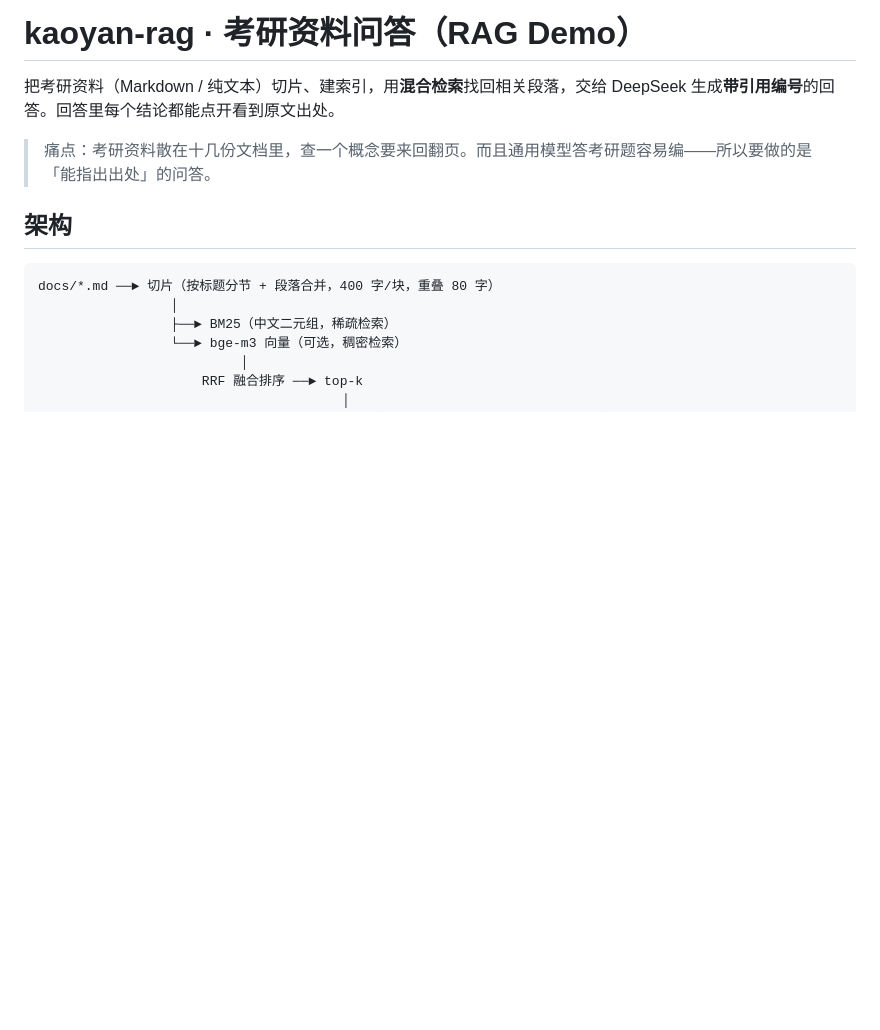
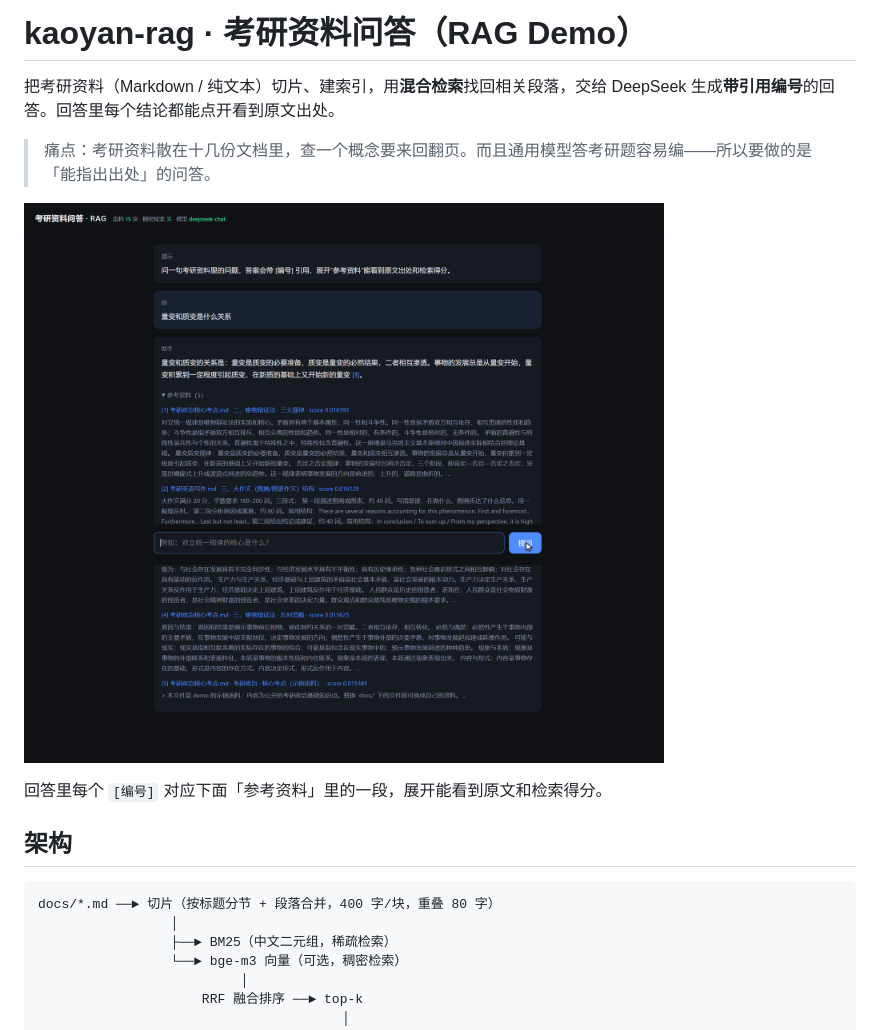
Before and after one commit to eute000/kaoyan-rag, a Markdown page: README.md, the part around the change. Rendered like a GitHub page; pictures changed too: assets/screenshot.png (added); blank space fills up the shorter version.

Commit message:
docs: 补界面截图

```diff
--- a/README.md
+++ b/README.md
@@ -3,6 +3,10 @@
 把考研资料（Markdown / 纯文本）切片、建索引，用**混合检索**找回相关段落，交给 DeepSeek 生成**带引用编号**的回答。回答里每个结论都能点开看到原文出处。
 
 > 痛点：考研资料散在十几份文档里，查一个概念要来回翻页。而且通用模型答考研题容易编——所以要做的是「能指出出处」的问答。
+
+![界面截图](assets/screenshot.png)
+
+回答里每个 `[编号]` 对应下面「参考资料」里的一段，展开能看到原文和检索得分。
 
 ## 架构
 
```
